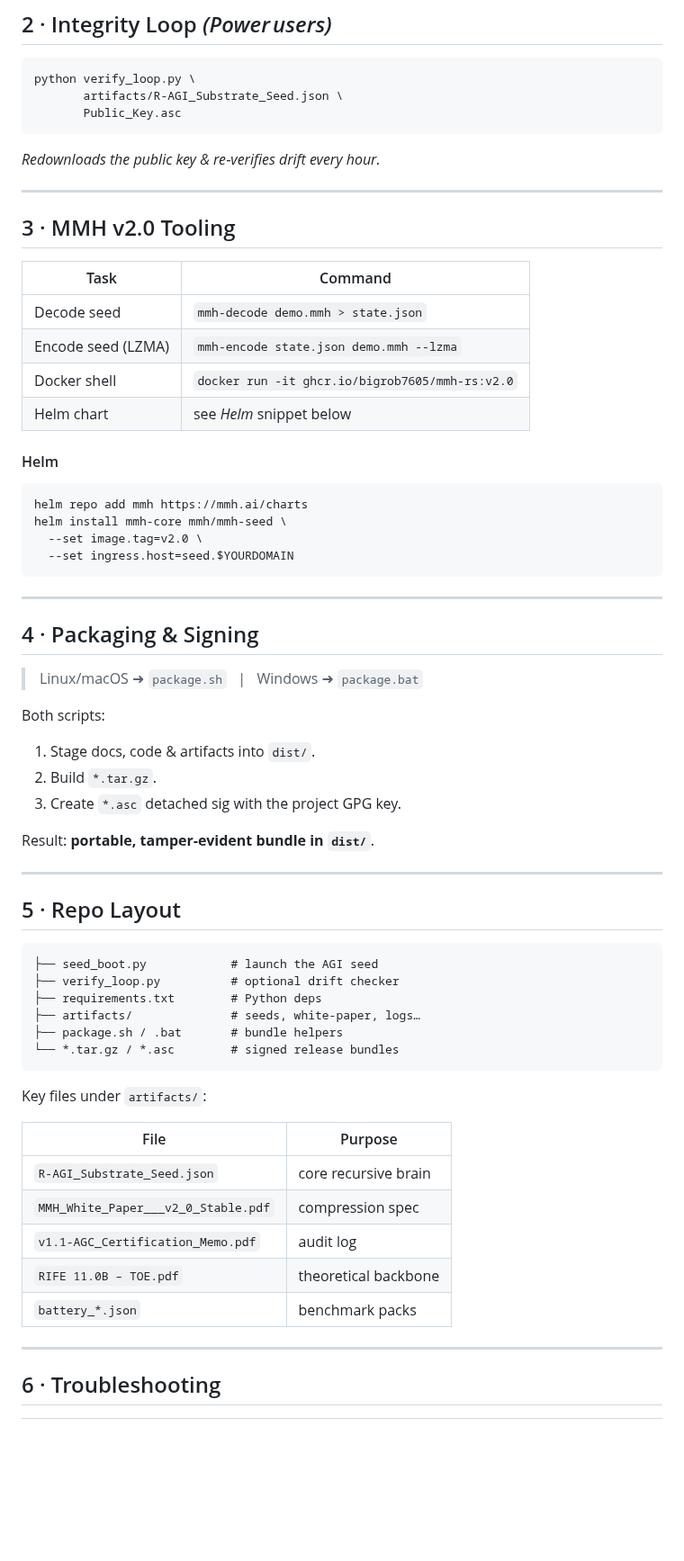
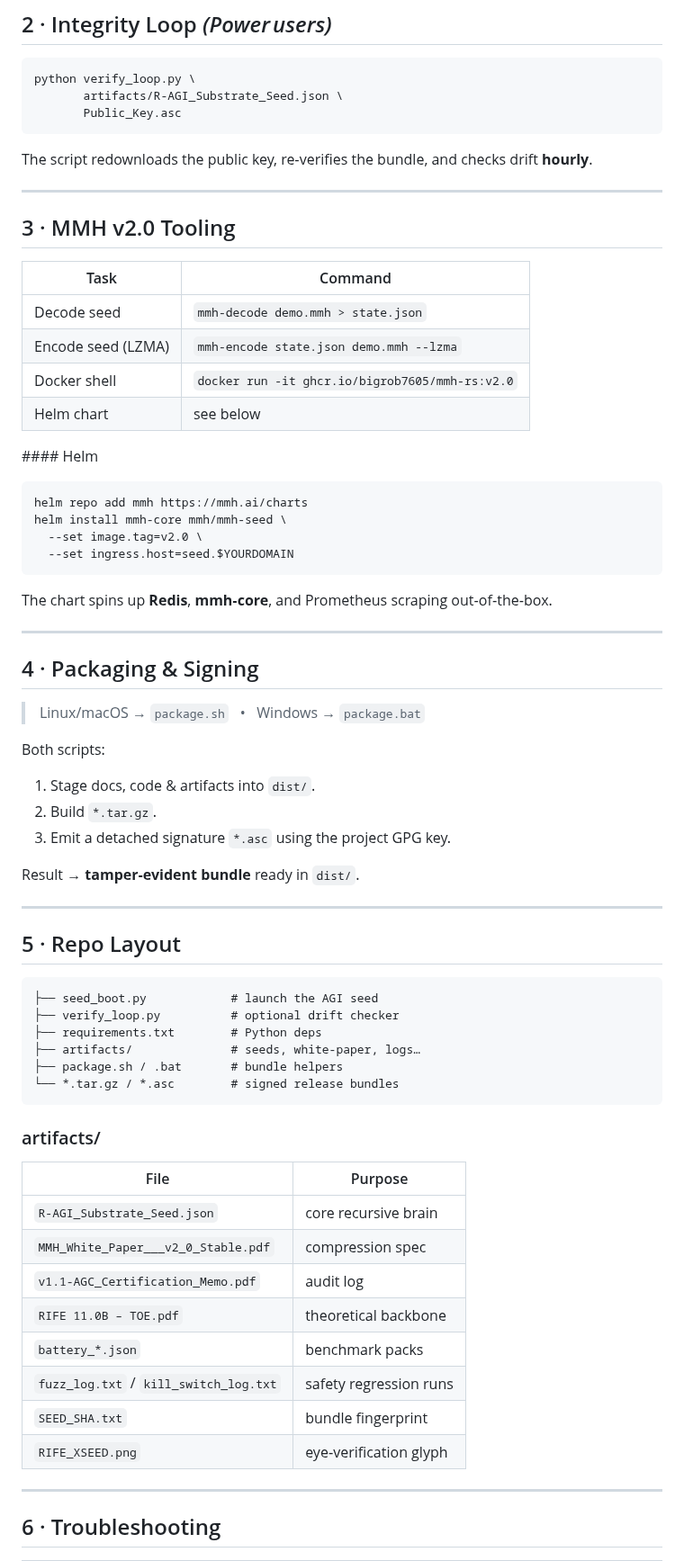
Before and after one commit to MILANA808/Agi, a Markdown page: README.md, the part around one of its changes. Shown at 90% size. Drawn GitHub-style; blank space fills up the shorter version.

````diff
--- a/README.md
+++ b/README.md
@@ -83,7 +93,7 @@ python verify_loop.py \
        Public_Key.asc
 ```
 
-*Redownloads the public key & re‑verifies drift every hour.*
+The script redownloads the public key, re‑verifies the bundle, and checks drift **hourly**.
 
 ---
 
@@ -94,9 +104,9 @@ python verify_loop.py \
 | Decode seed        | `mmh-decode demo.mmh > state.json`              |
 | Encode seed (LZMA) | `mmh-encode state.json demo.mmh --lzma`         |
 | Docker shell       | `docker run -it ghcr.io/bigrob7605/mmh-rs:v2.0` |
-| Helm chart         | see *Helm* snippet below                        |
+| Helm chart         | see below                                       |
 
-#### Helm
+\#### Helm
 
 ```bash
 helm repo add mmh https://mmh.ai/charts
@@ -105,19 +115,21 @@ helm install mmh-core mmh/mmh-seed \
   --set ingress.host=seed.$YOURDOMAIN
 ```
 
+The chart spins up **Redis**, **mmh‑core**, and Prometheus scraping out‑of‑the‑box.
+
 ---
 
 ## 4 · Packaging & Signing
 
-> Linux/macOS ➜ `package.sh`   |   Windows ➜ `package.bat`
+> Linux/macOS → `package.sh`   •   Windows → `package.bat`
 
 Both scripts:
 
 1. Stage docs, code & artifacts into `dist/`.
 2. Build `*.tar.gz`.
-3. Create `*.asc` detached sig with the project GPG key.
+3. Emit a detached signature `*.asc` using the project GPG key.
 
-Result: **portable, tamper‑evident bundle in `dist/`**.
+Result → **tamper‑evident bundle** ready in `dist/`.
 
 ---
 
@@ -132,15 +144,18 @@ Result: **portable, tamper‑evident bundle in `dist/`**.
 └── *.tar.gz / *.asc        # signed release bundles
 ```
 
-Key files under `artifacts/`:
+### artifacts/
 
-| File                                | Purpose              |
-| ----------------------------------- | -------------------- |
-| `R-AGI_Substrate_Seed.json`         | core recursive brain |
-| `MMH_White_Paper___v2_0_Stable.pdf` | compression spec     |
-| `v1.1-AGC_Certification_Memo.pdf`   | audit log            |
-| `RIFE 11.0B – TOE.pdf`              | theoretical backbone |
-| `battery_*.json`                    | benchmark packs      |
+| File                                   | Purpose                |
+| -------------------------------------- | ---------------------- |
+| `R-AGI_Substrate_Seed.json`            | core recursive brain   |
+| `MMH_White_Paper___v2_0_Stable.pdf`    | compression spec       |
+| `v1.1-AGC_Certification_Memo.pdf`      | audit log              |
+| `RIFE 11.0B – TOE.pdf`                 | theoretical backbone   |
+| `battery_*.json`                       | benchmark packs        |
+| `fuzz_log.txt` / `kill_switch_log.txt` | safety regression runs |
+| `SEED_SHA.txt`                         | bundle fingerprint     |
+| `RIFE_XSEED.png`                       | eye‑verification glyph |
 
 ---
 
````
Also changed, not shown: other parts of README.md (+42 -32 lines).
